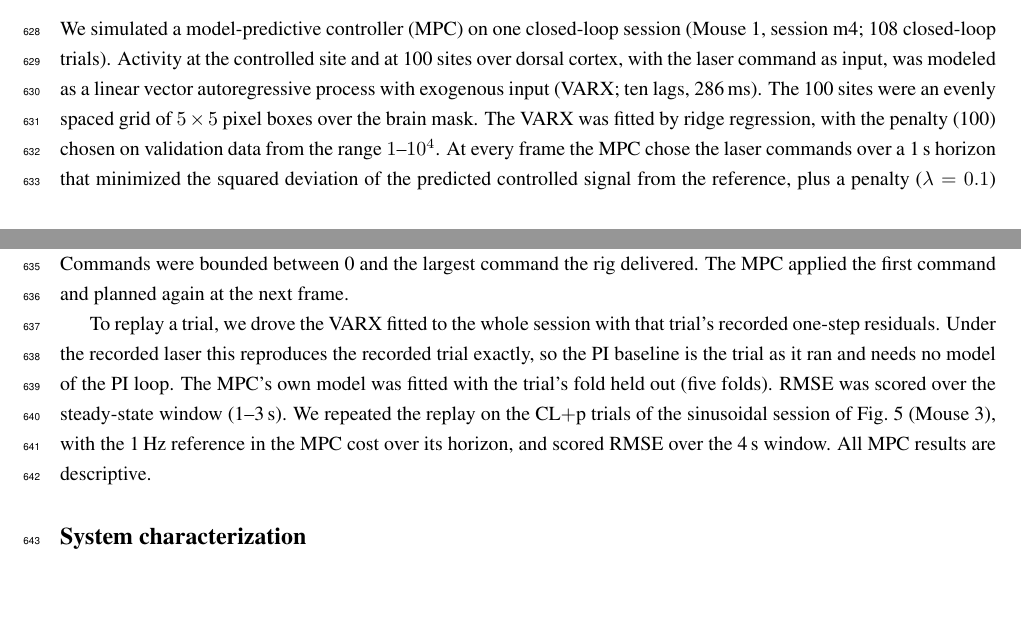
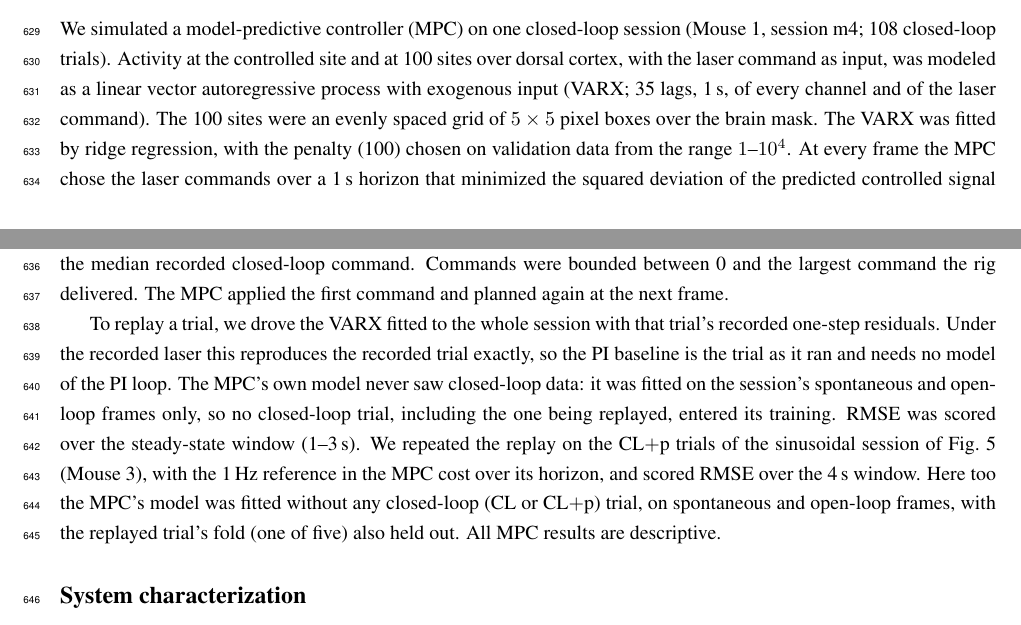
Before and after one commit to smartadi/Closedloop, a LaTeX paper (main.tex, which reads methods_rewrite.tex): two parts of pages 17 and 18 of 40, joined at a grey line, cut so that both start at the same text, the shorter picture padded with empty space. Compiled offline with pdfLaTeX.

Commit message:
MPC: controller model trained without closed-loop data; update numbers
Methods states the MPC's VARX never saw a CL (or CL+p) trial; fix stale
'ten lags, 286 ms' to 35 lags (1 s). Results: static 0.88 %dF/F, variance
-37%; sine 2.67, lag -2 deg, variance 0.71x.

Co-Authored-By: Claude Opus 5.5 <noreply@anthropic.com>

```diff
--- a/methods_rewrite.tex
+++ b/methods_rewrite.tex
@@ -381,7 +381,7 @@ We simulated a model-predictive controller (MPC) on one closed-loop session
 (Mouse~1, session m4; 108 closed-loop trials). Activity at the controlled site
 and at 100 sites over dorsal cortex, with the laser command as input, was
 modeled as a linear vector autoregressive process with exogenous input (VARX;
-ten lags, 286\,ms). The 100 sites were an evenly spaced grid of $5 \times 5$
+35 lags, 1\,s, of every channel and of the laser command). The 100 sites were an evenly spaced grid of $5 \times 5$
 pixel boxes over the brain mask. The VARX was fitted by ridge regression, with
 the penalty (100) chosen on validation data from the range $1$--$10^{4}$. At
 every frame the MPC chose the laser commands over a 1\,s horizon that minimized
@@ -394,11 +394,15 @@ the first command and planned again at the next frame.
 To replay a trial, we drove the VARX fitted to the whole session with that
 trial's recorded one-step residuals. Under the recorded laser this reproduces
 the recorded trial exactly, so the PI baseline is the trial as it ran and needs
-no model of the PI loop. The MPC's own model was fitted with the trial's fold
-held out (five folds). RMSE was scored over the steady-state window (1--3\,s).
+no model of the PI loop. The MPC's own model never saw closed-loop data: it was
+fitted on the session's spontaneous and open-loop frames only, so no closed-loop
+trial, including the one being replayed, entered its training. RMSE was scored
+over the steady-state window (1--3\,s).
 We repeated the replay on the CL$+$p trials of the sinusoidal session
 of Fig.~\ref{fig:figure5} (Mouse~3), with the 1\,Hz reference in the MPC cost over its horizon,
-and scored RMSE over the 4\,s window. All MPC results are descriptive.
+and scored RMSE over the 4\,s window. Here too the MPC's model was fitted without
+any closed-loop (CL or CL$+$p) trial, on spontaneous and open-loop frames, with the
+replayed trial's fold (one of five) also held out. All MPC results are descriptive.
 
 % -----------------------------------------------------------------------------
 \subsection*{System characterization}
```
Also changed, not shown: results.tex (+3 -3 lines).
